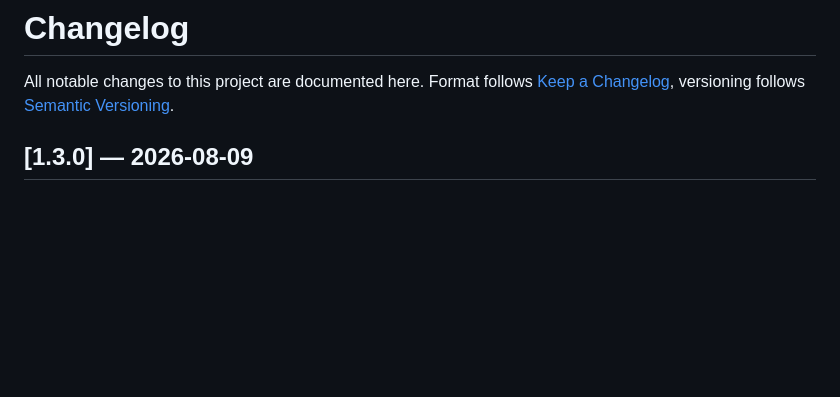
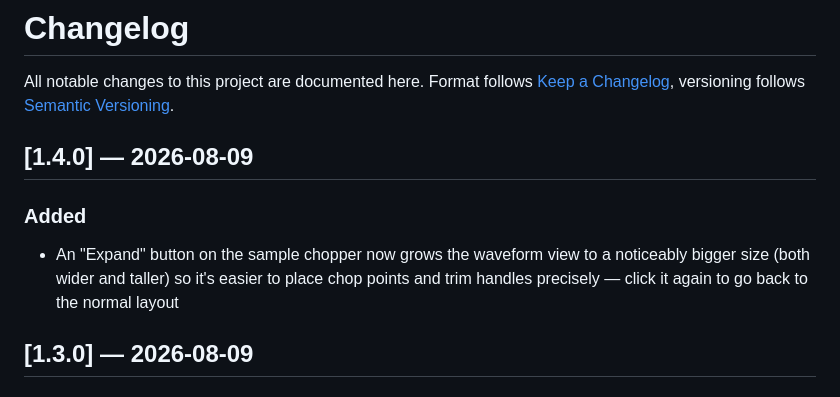
Before and after one commit to edensfrequency/boom-bap-producer-pads, a Markdown page: docs/CHANGELOG.md, the part around the change. Drawn GitHub-style; blank space fills up the shorter version.

Commit message:
Sync docs from private repo

```diff
--- a/docs/CHANGELOG.md
+++ b/docs/CHANGELOG.md
@@ -7,6 +7,14 @@
 All notable changes to this project are documented here.
 Format follows [Keep a Changelog](https://keepachangelog.com/), versioning
 follows [Semantic Versioning](https://semver.org/).
+
+## [1.4.0] — 2026-08-09
+
+### Added
+- An "Expand" button on the sample chopper now grows the waveform view
+  to a noticeably bigger size (both wider and taller) so it's easier to
+  place chop points and trim handles precisely — click it again to go
+  back to the normal layout
 
 ## [1.3.0] — 2026-08-09
 
```
Also changed, not shown: docs/USAGE.md (+1 -1 lines).
